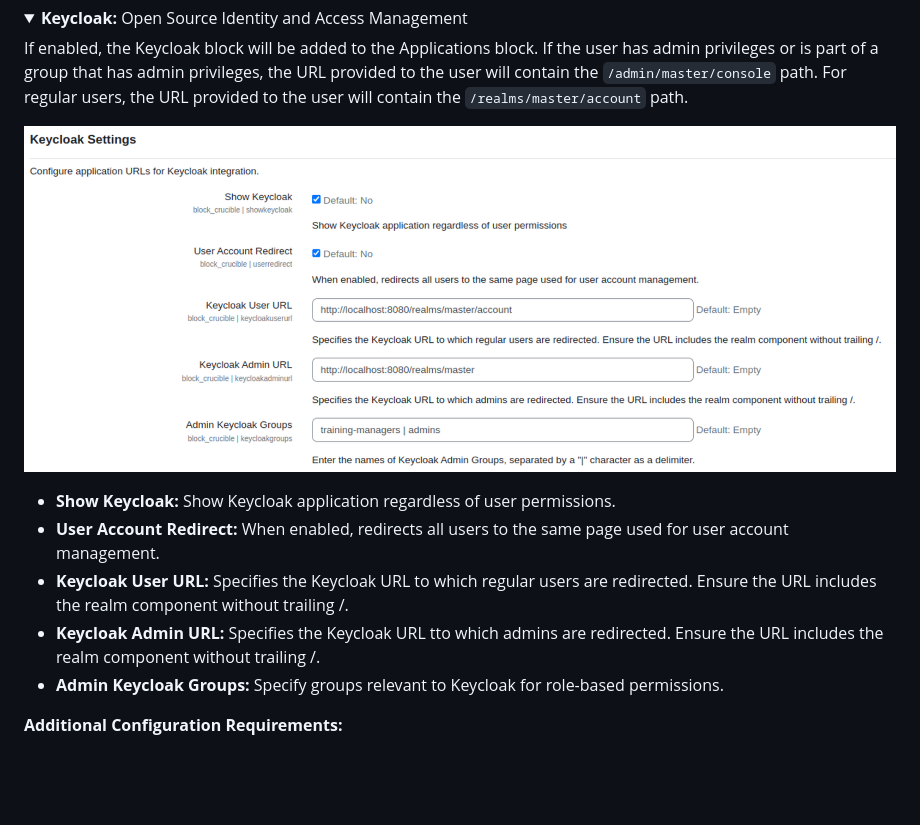
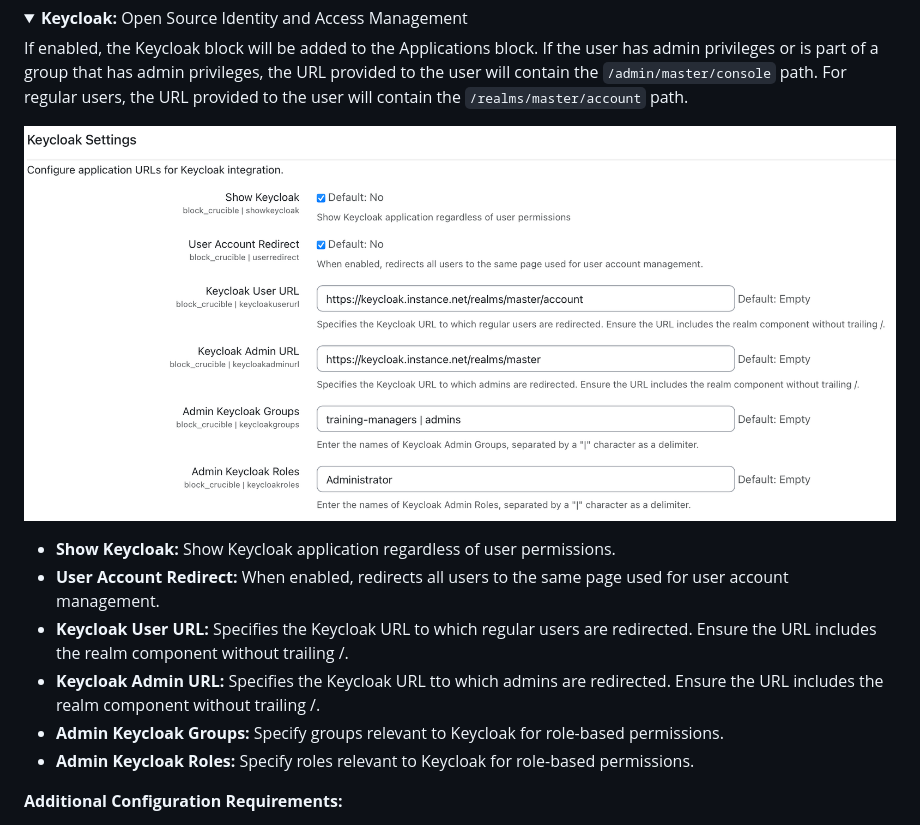
Before and after one commit to cmu-sei/moodle-block_crucible, a Markdown page: README.md, the part around the change. Rendered like a GitHub page; pictures changed too: img/keycloak-settings-v1.png (added), img/keycloak-settings.png (deleted); folded sections open; blank space fills up the shorter version.

Commit message:
updating keycloak

```diff
--- a/README.md
+++ b/README.md
@@ -228,13 +228,14 @@ If the required URLs are added, the Gameboard block will be added to the Applica
 
 If enabled, the Keycloak block will be added to the Applications block. If the user has admin privileges or is part of a group that has admin privileges, the URL provided to the user will contain the `/admin/master/console` path. For regular users, the URL provided to the user will contain the `/realms/master/account` path.
 
-![Keycloak Settings](img/keycloak-settings.png)
+![Keycloak Settings](img/keycloak-settings-v1.png)
 
 - **Show Keycloak:** Show Keycloak application regardless of user permissions.
 - **User Account Redirect:** When enabled, redirects all users to the same page used for user account management.
 - **Keycloak User URL:** Specifies the Keycloak URL to which regular users are redirected. Ensure the URL includes the realm component without trailing /.
 - **Keycloak Admin URL:** Specifies the Keycloak URL tto which admins are redirected. Ensure the URL includes the realm component without trailing /.
 - **Admin Keycloak Groups:** Specify groups relevant to Keycloak for role-based permissions.
+- **Admin Keycloak Roles:** Specify roles  relevant to Keycloak for role-based permissions.
 
 **Additional Configuration Requirements:**
 - **Moodle Client Configuration in Keycloak:** The Keycloak integration will only function correctly if the Moodle client in Keycloak has the `Service Account` configuration enabled. This setup allows the Applications block to authenticate as a service account and access Keycloak's APIs for roles and groups.
```
Also changed, not shown: 1 other file.
